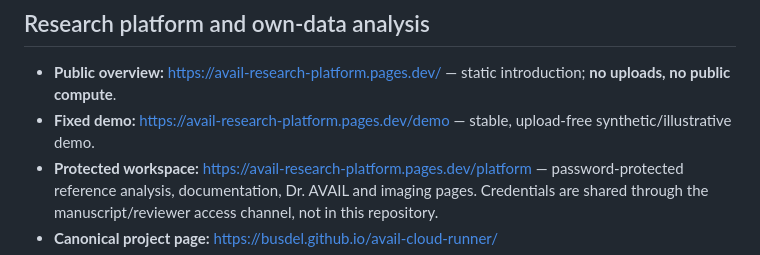
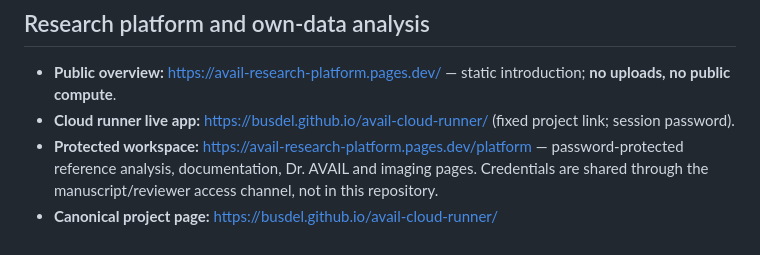
Before and after one commit to busdel/avail-cloud-runner, a Markdown page: README.md, the part around the change. GitHub-like rendering.

```diff
--- a/README.md
+++ b/README.md
@@ -212,8 +212,8 @@ Writes phyloseq-ready `otu_table.tsv`, `sample_data.tsv`, `tax_table.tsv`,
 
 - **Public overview:** https://avail-research-platform.pages.dev/ &mdash; static
   introduction; **no uploads, no public compute**.
-- **Fixed demo:** https://avail-research-platform.pages.dev/demo &mdash; stable,
-  upload-free synthetic/illustrative demo.
+- **Cloud runner live app:** https://busdel.github.io/avail-cloud-runner/
+  (fixed project link; session password).
 - **Protected workspace:** https://avail-research-platform.pages.dev/platform
   &mdash; password-protected reference analysis, documentation, Dr. AVAIL and
   imaging pages. Credentials are shared through the manuscript/reviewer access
```
Also changed, not shown: avail_ai/README.md (+1 -1 lines).
